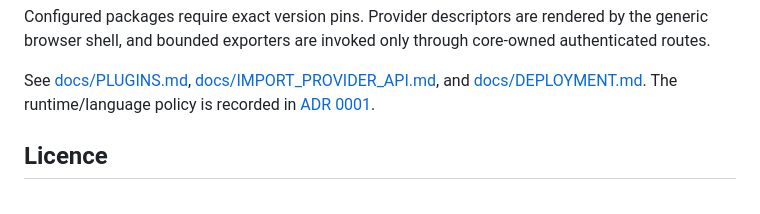
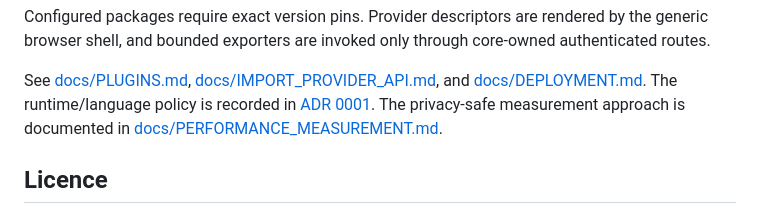
Before and after one commit to scow92/TechSiteManager-Core, a Markdown page: README.md, the part around the change. Rendered like a GitHub page.

Commit message:
docs: define safe performance measurement

```diff
--- a/README.md
+++ b/README.md
@@ -82,6 +82,8 @@ See [docs/PLUGINS.md](docs/PLUGINS.md),
 [docs/IMPORT_PROVIDER_API.md](docs/IMPORT_PROVIDER_API.md), and
 [docs/DEPLOYMENT.md](docs/DEPLOYMENT.md). The runtime/language policy is recorded
 in [ADR 0001](docs/adr/0001-node-javascript-typescript.md).
+The privacy-safe measurement approach is documented in
+[docs/PERFORMANCE_MEASUREMENT.md](docs/PERFORMANCE_MEASUREMENT.md).
 
 ## Licence
 
```
Also changed, not shown: docs/PERFORMANCE_MEASUREMENT.md (added, +39 -0 lines).
